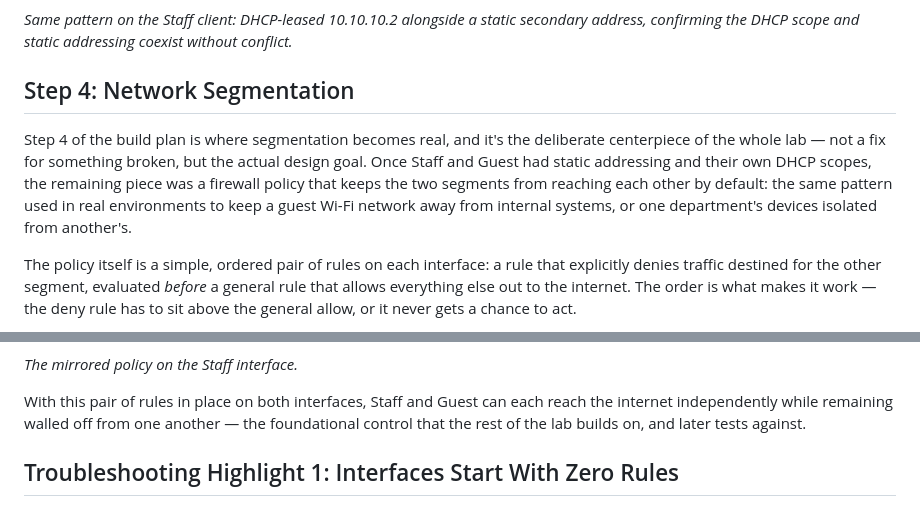
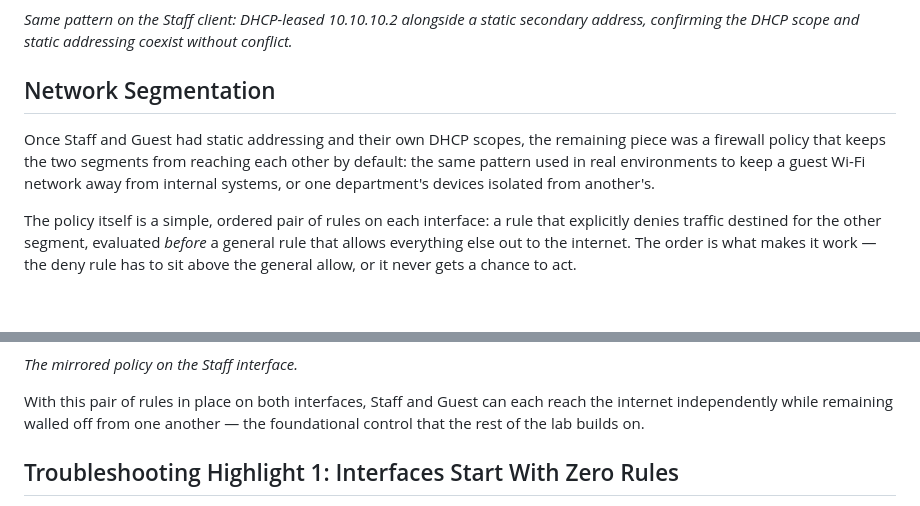
Before and after one commit to drumrokker/Olympus, a Markdown page: level-one-lab-portfolio.md, 2 parts joined by grey strips. Rendered like a GitHub page; blank space fills up the shorter version.

```diff
--- a/level-one-lab-portfolio.md
+++ b/level-one-lab-portfolio.md
@@ -40,9 +40,9 @@ Each test client also demonstrates holding two addresses at once on the same int
 
 *Same pattern on the Staff client: DHCP-leased 10.10.10.2 alongside a static secondary address, confirming the DHCP scope and static addressing coexist without conflict.*
 
-## Step 4: Network Segmentation
+## Network Segmentation
 
-Step 4 of the build plan is where segmentation becomes real, and it's the deliberate centerpiece of the whole lab — not a fix for something broken, but the actual design goal. Once Staff and Guest had static addressing and their own DHCP scopes, the remaining piece was a firewall policy that keeps the two segments from reaching each other by default: the same pattern used in real environments to keep a guest Wi-Fi network away from internal systems, or one department's devices isolated from another's.
+ Once Staff and Guest had static addressing and their own DHCP scopes, the remaining piece was a firewall policy that keeps the two segments from reaching each other by default: the same pattern used in real environments to keep a guest Wi-Fi network away from internal systems, or one department's devices isolated from another's.
 
 The policy itself is a simple, ordered pair of rules on each interface: a rule that explicitly denies traffic destined for the other segment, evaluated *before* a general rule that allows everything else out to the internet. The order is what makes it work — the deny rule has to sit above the general allow, or it never gets a chance to act.
 
@@ -54,7 +54,7 @@ The policy itself is a simple, ordered pair of rules on each interface: a rule t
 
 *The mirrored policy on the Staff interface.*
 
-With this pair of rules in place on both interfaces, Staff and Guest can each reach the internet independently while remaining walled off from one another — the foundational control that the rest of the lab builds on, and later tests against.
+With this pair of rules in place on both interfaces, Staff and Guest can each reach the internet independently while remaining walled off from one another — the foundational control that the rest of the lab builds on.
 
 ## Troubleshooting Highlight 1: Interfaces Start With Zero Rules
 
```
